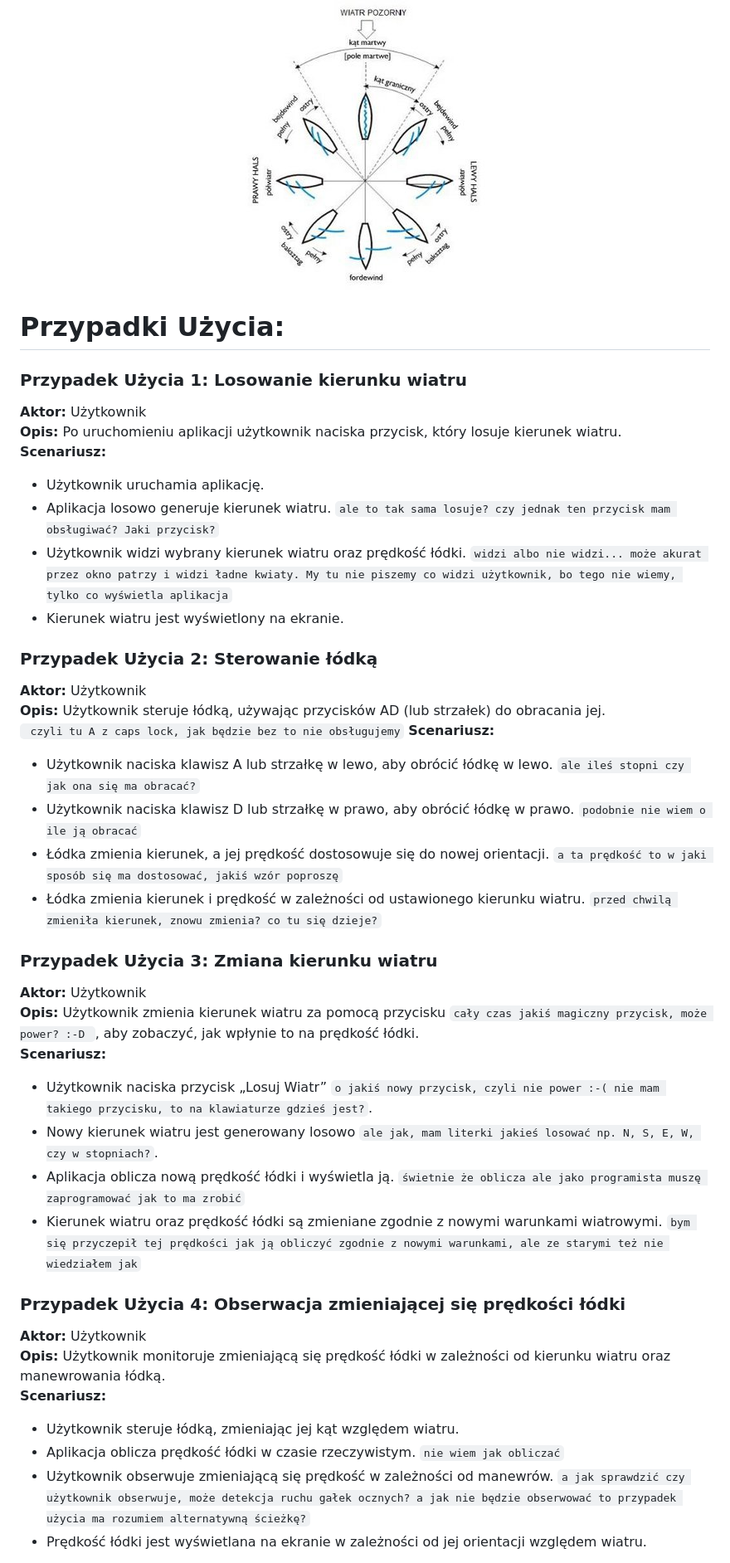
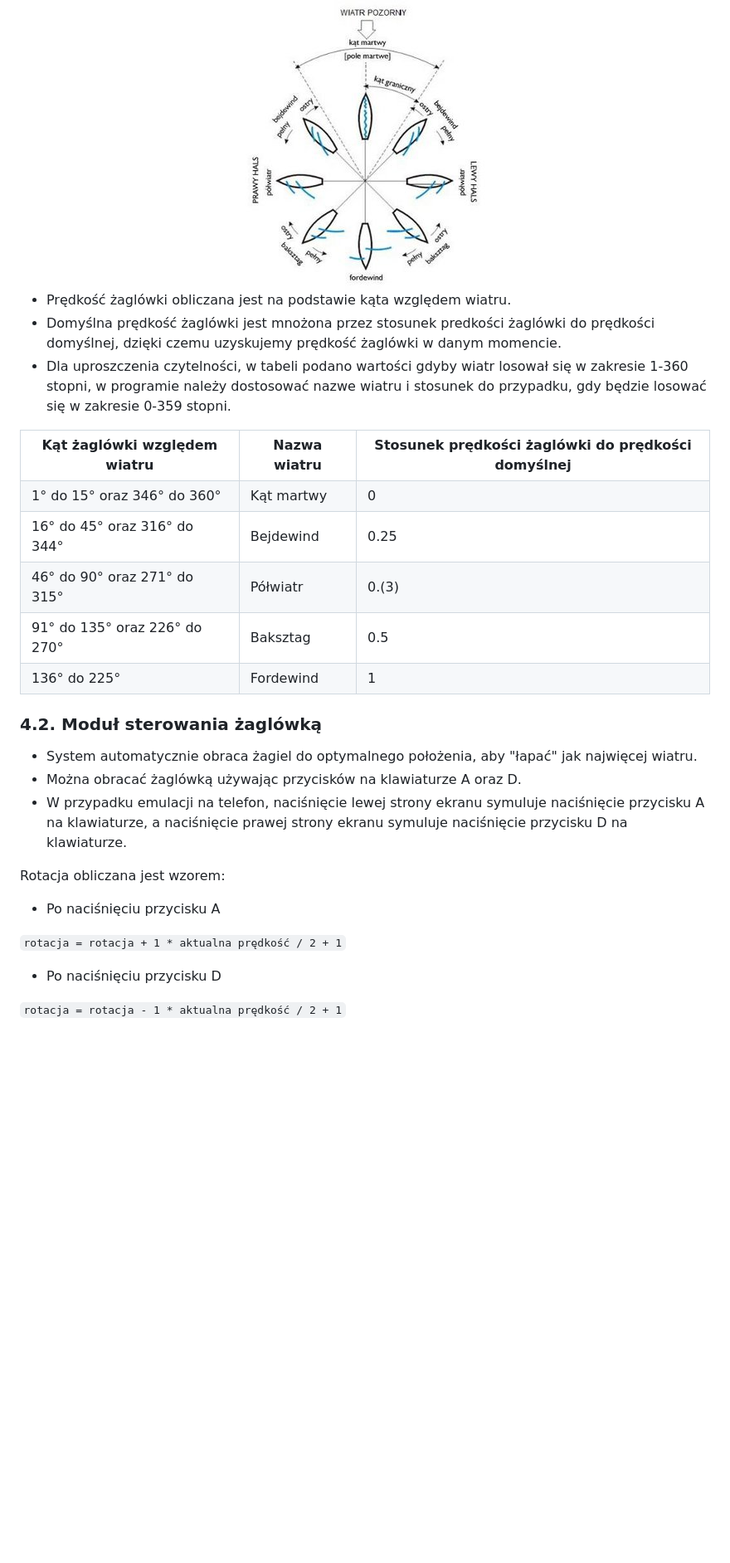
Before and after one commit to marcin-filipiak/test_wspolpracy, a Markdown page: WojciechW/lodki.md, the part around one of its changes. Shown at 83% size. GitHub-like rendering; blank space fills up the shorter version.

````diff
--- a/WojciechW/lodki.md
+++ b/WojciechW/lodki.md
@@ -19,44 +37,55 @@ Aby lepiej zobrazować wpływ różnych kierunków wiatru na żeglowanie, poniż
 
 <center> <img src="kierunki_wiatru.jpg" alt="Diagram Kierunków Wiatru"> </center>
 
-# Przypadki Użycia:
-### Przypadek Użycia 1: Losowanie kierunku wiatru
+- Prędkość żaglówki obliczana jest na podstawie kąta względem wiatru.
+- Domyślna prędkość żaglówki jest mnożona przez stosunek predkości żaglówki do prędkości domyślnej, dzięki czemu uzyskujemy prędkość żaglówki w danym momencie.
+- Dla uproszczenia czytelności, w tabeli podano wartości gdyby wiatr losował się w zakresie 1-360 stopni, w programie należy dostosować nazwe wiatru i stosunek do przypadku, gdy będzie losować się w zakresie 0-359 stopni.
 
-<b>Aktor:</b> Użytkownik<br>
-<b>Opis:</b> Po uruchomieniu aplikacji użytkownik naciska przycisk, który losuje kierunek wiatru.<br>
-<b>Scenariusz:</b>
-- Użytkownik uruchamia aplikację.
-- Aplikacja losowo generuje kierunek wiatru. ```ale to tak sama losuje? czy jednak ten przycisk mam obsługiwać? Jaki przycisk?```
-- Użytkownik widzi wybrany kierunek wiatru oraz prędkość łódki. ```widzi albo nie widzi... może akurat przez okno patrzy i widzi ładne kwiaty. My tu nie piszemy co widzi użytkownik, bo tego nie wiemy, tylko co wyświetla aplikacja```
-- Kierunek wiatru jest wyświetlony na ekranie.
+<table>
+    <tr>
+        <th>Kąt żaglówki względem wiatru</th>
+        <th>Nazwa wiatru</th>
+        <th>Stosunek prędkości żaglówki do prędkości domyślnej</th>
+    </tr>
+    <tr>
+        <td>1° do 15° oraz 346° do 360°</td>
+        <td>Kąt martwy</td>
+        <td>0</td>
+    </tr>
+    <tr>
+        <td>16° do 45° oraz 316° do 344°</td>
+        <td>Bejdewind</td>
+        <td>0.25</td>
+    </tr>
+    <tr>
+        <td>46° do 90° oraz 271° do 315°</td>
+        <td>Półwiatr</td>
+        <td>0.(3)</td>
+    </tr>
+    <tr>
+        <td>91° do 135° oraz 226° do 270°</td>
+        <td>Baksztag</td>
+        <td>0.5</td>
+    </tr>
+    <tr>
+        <td>136° do 225°</td>
+        <td>Fordewind</td>
+        <td>1</td>
+    </tr>
+</table>
 
-### Przypadek Użycia 2: Sterowanie łódką
+<h3>4.2. Moduł sterowania żaglówką</h3>
 
-<b>Aktor:</b> Użytkownik<br>
-<b>Opis:</b> Użytkownik steruje łódką, używając przycisków AD (lub strzałek) do obracania jej.<br> ``` czyli tu A z caps lock, jak będzie bez to nie obsługujemy```
-<b>Scenariusz:</b>
-- Użytkownik naciska klawisz A lub strzałkę w lewo, aby obrócić łódkę w lewo. ```ale ileś stopni czy jak ona się ma obracać?```
-- Użytkownik naciska klawisz D lub strzałkę w prawo, aby obrócić łódkę w prawo. ```podobnie nie wiem o ile ją obracać```
-- Łódka zmienia kierunek, a jej prędkość dostosowuje się do nowej orientacji. ```a ta prędkość to w jaki sposób się ma dostosować, jakiś wzór poproszę```
-- Łódka zmienia kierunek i prędkość w zależności od ustawionego kierunku wiatru. ```przed chwilą zmieniła kierunek, znowu zmienia? co tu się dzieje?```
+- System automatycznie obraca żagiel do optymalnego położenia, aby "łapać" jak najwięcej wiatru.
+- Można obracać żaglówką używając przycisków na klawiaturze A oraz D.
+- W przypadku emulacji na telefon, naciśnięcie lewej strony ekranu symuluje naciśnięcie przycisku A na klawiaturze, a naciśnięcie prawej strony ekranu symuluje naciśnięcie przycisku D na klawiaturze.
 
-### Przypadek Użycia 3: Zmiana kierunku wiatru
+Rotacja obliczana jest wzorem:
+- Po naciśnięciu przycisku A
 
-<b>Aktor:</b> Użytkownik<br>
-<b>Opis:</b> Użytkownik zmienia kierunek wiatru za pomocą przycisku ```cały czas jakiś magiczny przycisk, może power? :-D ```, aby zobaczyć, jak wpłynie to na prędkość łódki.<br>
-<b>Scenariusz:</b>
-- Użytkownik naciska przycisk „Losuj Wiatr” ```o jakiś nowy przycisk, czyli nie power :-( nie mam takiego przycisku, to na klawiaturze gdzieś jest?```.
-- Nowy kierunek wiatru jest generowany losowo ```ale jak, mam literki jakieś losować np. N, S, E, W, czy w stopniach?```.
-- Aplikacja oblicza nową prędkość łódki i wyświetla ją. ```świetnie że oblicza ale jako programista muszę zaprogramować jak to ma zrobić```
-- Kierunek wiatru oraz prędkość łódki są zmieniane zgodnie z nowymi warunkami wiatrowymi. ```bym się przyczepił tej prędkości jak ją obliczyć zgodnie z nowymi warunkami, ale ze starymi też nie wiedziałem jak```
+```rotacja = rotacja + 1 * aktualna prędkość / 2 + 1```
 
-### Przypadek Użycia 4: Obserwacja zmieniającej się prędkości łódki
+- Po naciśnięciu przycisku D
 
-<b>Aktor:</b> Użytkownik<br>
-<b>Opis:</b> Użytkownik monitoruje zmieniającą się prędkość łódki w zależności od kierunku wiatru oraz manewrowania łódką.<br>
-<b>Scenariusz:</b>
-- Użytkownik steruje łódką, zmieniając jej kąt względem wiatru.
-- Aplikacja oblicza prędkość łódki w czasie rzeczywistym. ```nie wiem jak obliczać```
-- Użytkownik obserwuje zmieniającą się prędkość w zależności od manewrów. ```a jak sprawdzić czy użytkownik obserwuje, może detekcja ruchu gałek ocznych? a jak nie będzie obserwować to przypadek użycia ma rozumiem alternatywną ścieżkę?```
-- Prędkość łódki jest wyświetlana na ekranie w zależności od jej orientacji względem wiatru.
+```rotacja = rotacja - 1 * aktualna prędkość / 2 + 1```
 
````
Also changed, not shown: other parts of WojciechW/lodki.md (+76 -16 lines).
